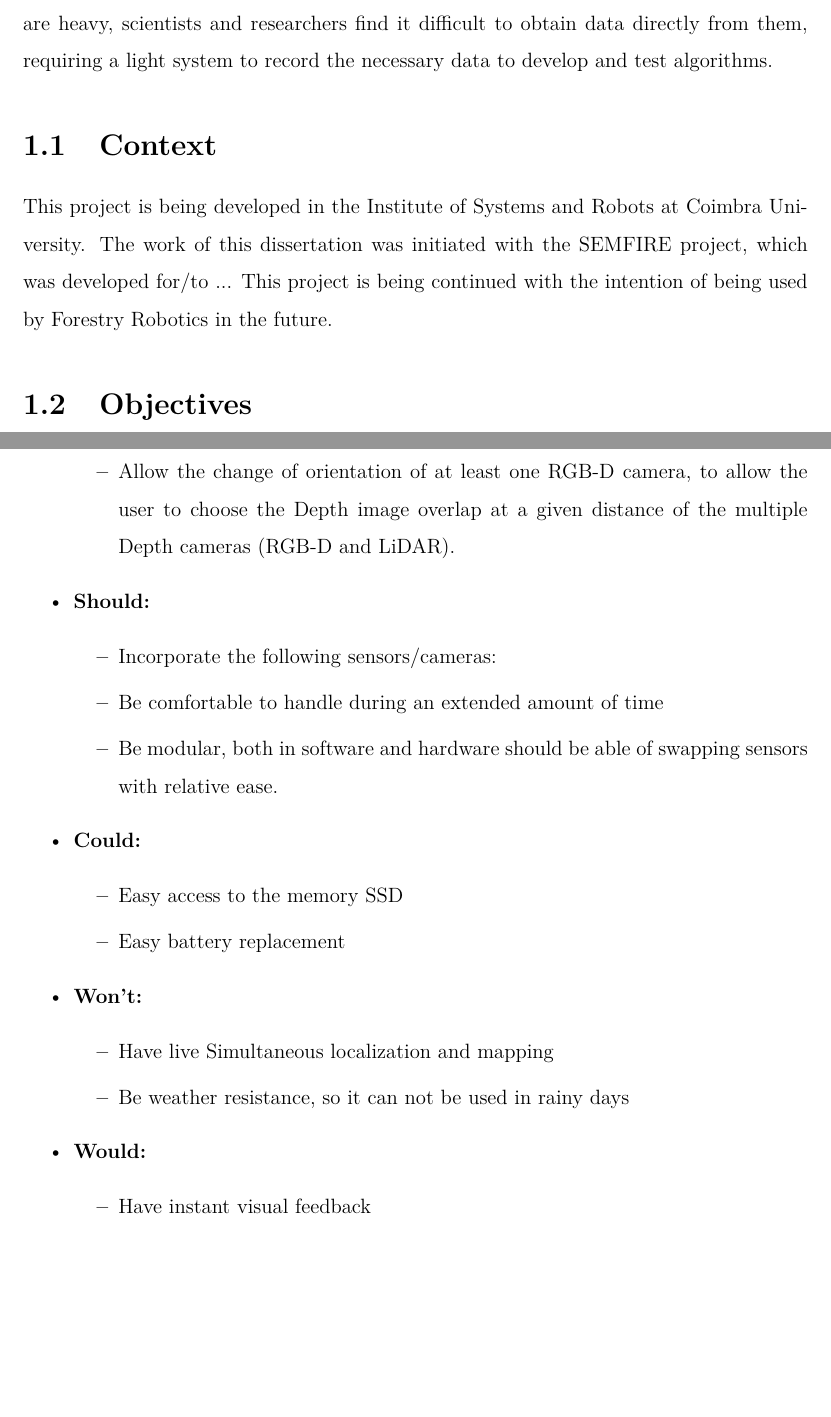
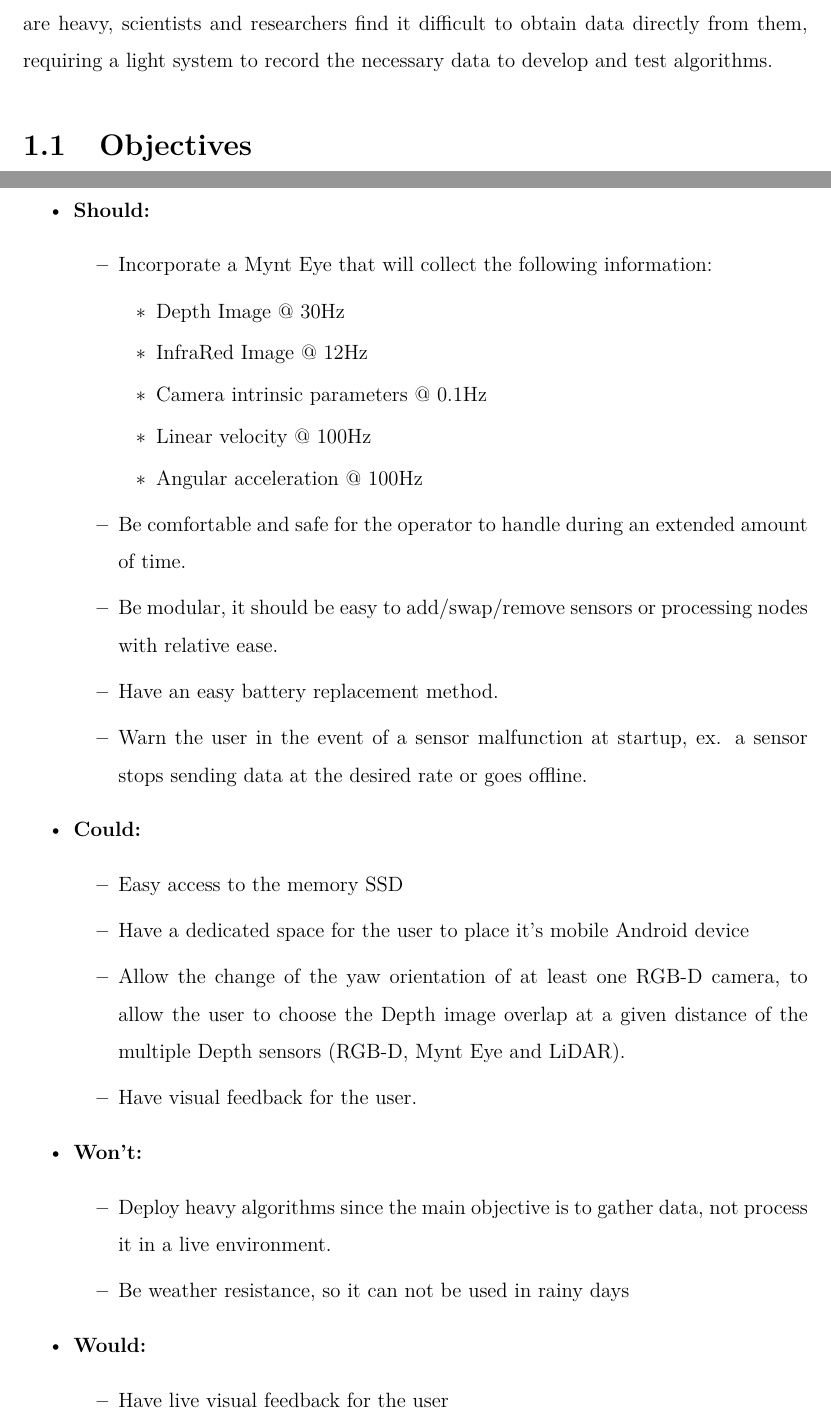
Before and after one commit to mjpc13/master-dissertation, a LaTeX thesis (main.tex, which reads chapters/introduction.tex): two parts of pages 17 and 19 of 21 before the commit and two parts of pages 17 and 19 of 22 after it, joined at a grey line, cut so that both start at the same text, the shorter picture padded with empty space. Compiled offline with pdfLaTeX.

Commit message:
Rm context fn, update MoSCoWW analysis

```diff
--- a/chapters/introduction.tex
+++ b/chapters/introduction.tex
@@ -6,9 +6,6 @@ Some of these robots weigh over a ton, have large dimensions, and lack flexibili
 
 In short, wildfires are important to a healthy ecosystem but they need to be controlled to not damage populations and wildlife. The first step to increasing fire control is to clean the forest of dead organic matter, a task that can be performed by robots. As these robots are heavy, scientists and researchers find it difficult to obtain data directly from them, requiring a light system to record the necessary data to develop and test algorithms.
 
-\section{Context}
-
-This project is being developed in the Institute of Systems and Robots at Coimbra University. The work of this dissertation was initiated with the SEMFIRE project, which was developed for/to ... This project is being continued with the intention of being used by Forestry Robotics in the future.
 
 \section{Objectives}
 In this work, we aim to design a rigid multisensory apparatus with an onboard computer to map forests. This apparatus combines multiple sensing technologies, such as 3D \acs{LiDAR}, depth cameras, infrared spectroscopy and \acl{IMU} (\acs{IMU}). With this apparatus, we will be able to collect datasets from forest environments, thus supporting forest operations, such as metric-semantic 3D mapping, combustible material identification, and forest cleaning. Aside from designing the apparatus, it is intended to integrate, test, and then compare state-of-the-art 3D mapping techniques based on the ROS middleware.
@@ -60,24 +56,36 @@ The following MoSCoWW analysis was made for this project:
-        \item Allow the change of orientation of at least one RGB-D camera, to allow the user to choose the Depth image overlap at a given distance of the multiple Depth cameras (RGB-D and LiDAR).
+        \item Employ a cooling solution that ensures the sensors don't go beyond their maximum operating temperature and the body can withstand temperatures of 60degrees Celsius.
+        \item Restrict all sensors and cameras to a fixed position on the apparatus, keeping the geometrical relationship between them constant.
     \end{itemize}
     \item \textbf{Should:}
     \begin{itemize}
-        \item Incorporate the following sensors/cameras:
-        \item Be comfortable to handle during an extended amount of time
-        \item Be modular, both in software and hardware should be able of swapping sensors with relative ease.
+        \item Incorporate a Mynt Eye that will collect the following information:
+        \begin{itemize}
+            \item Depth Image @ 30Hz
+            \item InfraRed Image @ 12Hz
+            \item Camera intrinsic parameters @ 0.1Hz
+            \item Linear velocity @ 100Hz
+            \item Angular acceleration @ 100Hz
+        \end{itemize}
+        \item Be comfortable and safe for the operator to handle during an extended amount of time.
+        \item Be modular, it should be easy to add/swap/remove sensors or processing nodes with relative ease.
+        \item Have an easy battery replacement method.
+        \item Warn the user in the event of a sensor malfunction at startup, ex. a sensor stops sending data at the desired rate or goes offline.
     \end{itemize}
     \item \textbf{Could:}
     \begin{itemize}
         \item Easy access to the memory SSD
-        \item Easy battery replacement
+        \item Have a dedicated space for the user to place it's mobile Android device
+        \item Allow the change of the yaw orientation of at least one RGB-D camera, to allow the user to choose the Depth image overlap at a given distance of the multiple Depth sensors (RGB-D, Mynt Eye and LiDAR).
+        \item Have visual feedback for the user.
     \end{itemize}
     \item \textbf{Won't:}
     \begin{itemize}
-        \item Have live \acl*{SLAM}
+        \item Deploy heavy algorithms since the main objective is to gather data, not process it in a live environment.
         \item Be weather resistance, so it can  not be used in rainy days
     \end{itemize}
     \item \textbf{Would:}
     \begin{itemize}
-        \item Have instant visual feedback
+        \item Have live visual feedback for the user
     \end{itemize}
 \end{itemize}
 
```
Also changed, not shown: chapters/introduction.tex (29 more changed lines).
